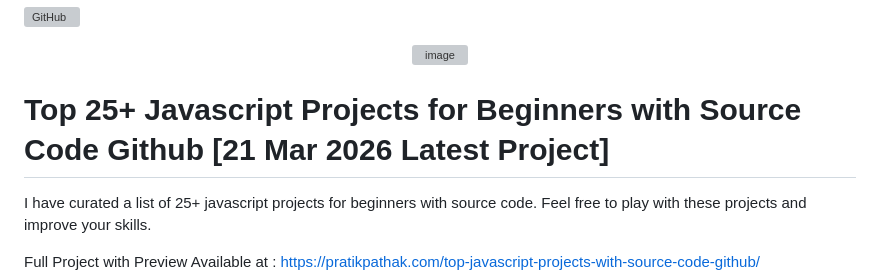
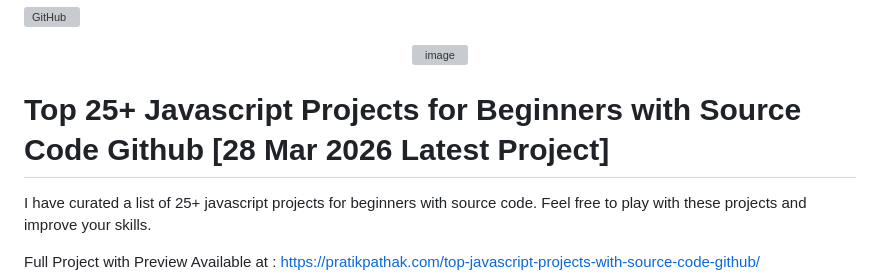
Before and after one commit to zpratikpathak/25-Javascript-Projects-for-beginner, a Markdown page: Readme.md, the part around the change. Rendered like a GitHub page; grey boxes are pictures that could not be loaded.

Commit message:
docs: Updated Project List

```diff
--- a/Readme.md
+++ b/Readme.md
@@ -4,7 +4,7 @@
 <img width="256" height="256" alt="image" src="https://github.com/user-attachments/assets/046a943d-016c-491a-9d8a-ffca893884c8" />
 </p>
 
-# Top 25+ Javascript Projects for Beginners with Source Code Github [21 Mar 2026 Latest Project]
+# Top 25+ Javascript Projects for Beginners with Source Code Github [28 Mar 2026 Latest Project]
 
 I have curated a list of 25+ javascript projects for beginners with source code. Feel free to play with these projects and improve your skills.
 
```
